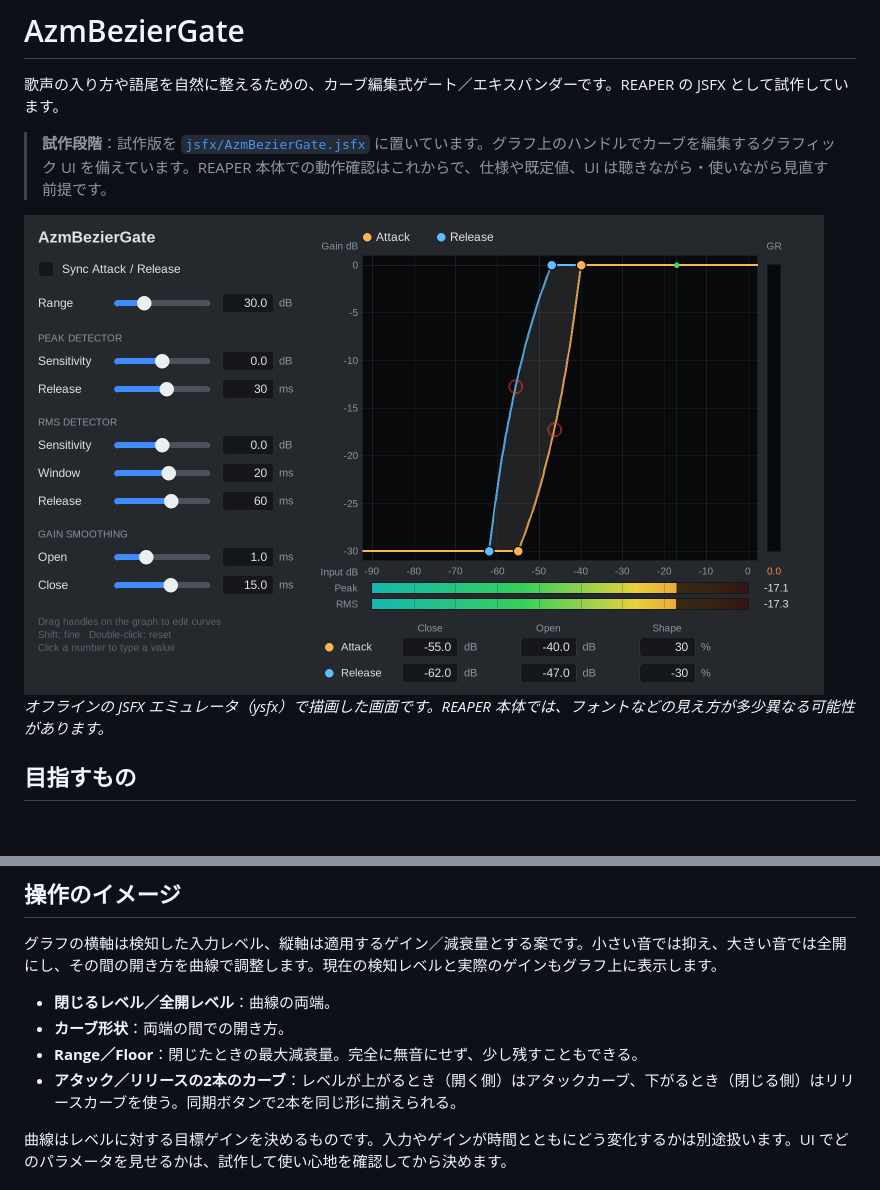
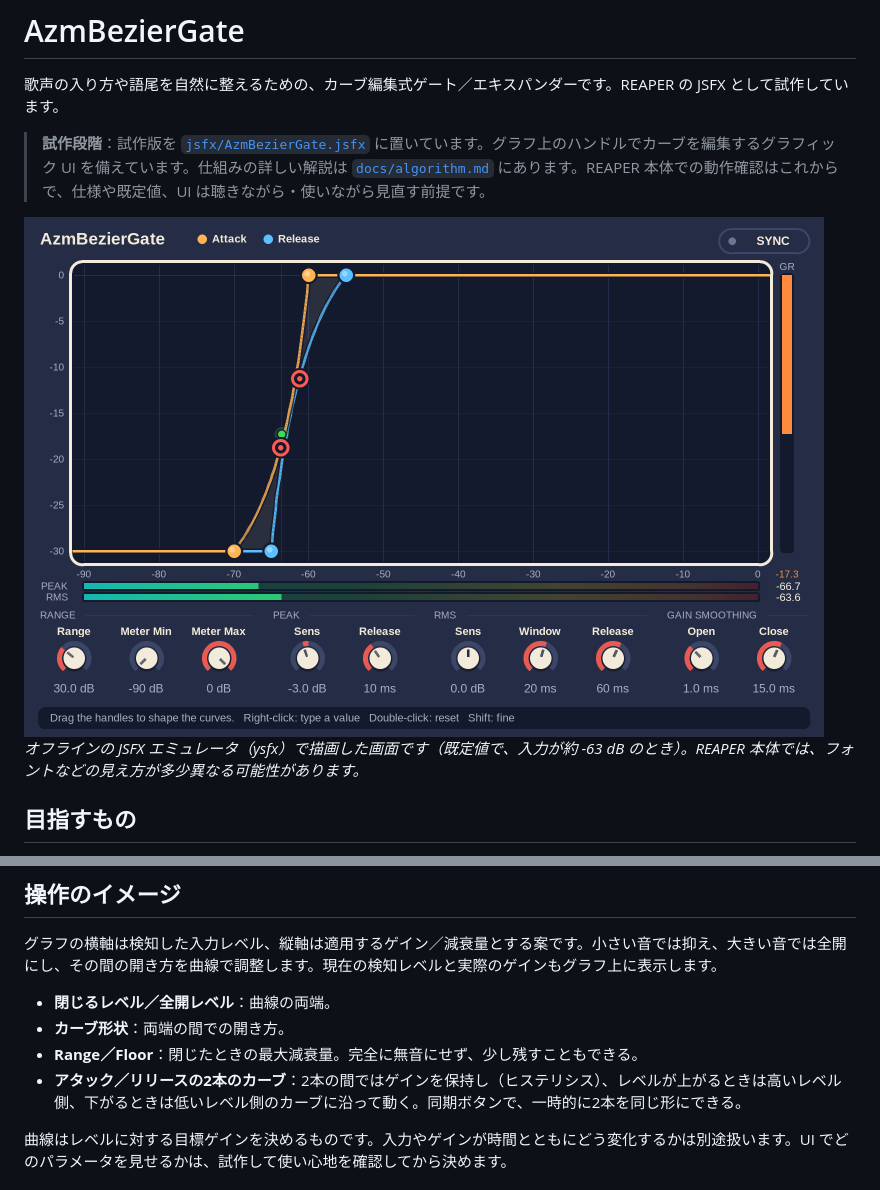
Before and after one commit to azmamusic/AZMbeziExp, a Markdown page: README.md, 2 parts joined by grey strips. Rendered like a GitHub page; pictures changed too: docs/gui.png; blank space fills up the shorter version.

```diff
--- a/README.md
+++ b/README.md
@@ -2,11 +2,11 @@
 
 歌声の入り方や語尾を自然に整えるための、カーブ編集式ゲート／エキスパンダーです。REAPER の JSFX として試作しています。
 
-> **試作段階**：試作版を [`jsfx/AzmBezierGate.jsfx`](jsfx/AzmBezierGate.jsfx) に置いています。グラフ上のハンドルでカーブを編集するグラフィック UI を備えています。REAPER 本体での動作確認はこれからで、仕様や既定値、UI は聴きながら・使いながら見直す前提です。
+> **試作段階**：試作版を [`jsfx/AzmBezierGate.jsfx`](jsfx/AzmBezierGate.jsfx) に置いています。グラフ上のハンドルでカーブを編集するグラフィック UI を備えています。仕組みの詳しい解説は [`docs/algorithm.md`](docs/algorithm.md) にあります。REAPER 本体での動作確認はこれからで、仕様や既定値、UI は聴きながら・使いながら見直す前提です。
 
 <img src="docs/gui.png" alt="AzmBezierGate の画面" width="800">
 
-*オフラインの JSFX エミュレータ（ysfx）で描画した画面です。REAPER 本体では、フォントなどの見え方が多少異なる可能性があります。*
+*オフラインの JSFX エミュレータ（ysfx）で描画した画面です（既定値で、入力が約 -63 dB のとき）。REAPER 本体では、フォントなどの見え方が多少異なる可能性があります。*
 
 ## 目指すもの
 
@@ -23,7 +23,7 @@
 - **閉じるレベル／全開レベル**：曲線の両端。
 - **カーブ形状**：両端の間での開き方。
 - **Range／Floor**：閉じたときの最大減衰量。完全に無音にせず、少し残すこともできる。
-- **アタック／リリースの2本のカーブ**：レベルが上がるとき（開く側）はアタックカーブ、下がるとき（閉じる側）はリリースカーブを使う。同期ボタンで2本を同じ形に揃えられる。
+- **アタック／リリースの2本のカーブ**：2本の間ではゲインを保持し（ヒステリシス）、レベルが上がるときは高いレベル側、下がるときは低いレベル側のカーブに沿って動く。同期ボタンで、一時的に2本を同じ形にできる。
 
 曲線はレベルに対する目標ゲインを決めるものです。入力やゲインが時間とともにどう変化するかは別途扱います。UI でどのパラメータを見せるかは、試作して使い心地を確認してから決めます。
 
```
Also changed, not shown: other parts of README.md (+85 -47 lines), docs/algorithm.md (added, +314 -0 lines), docs/algo_curve.png (added), docs/algo_detect.png (added), docs/algo_hysteresis.png (added), docs/gui_sync.png (added), 1 other file.
